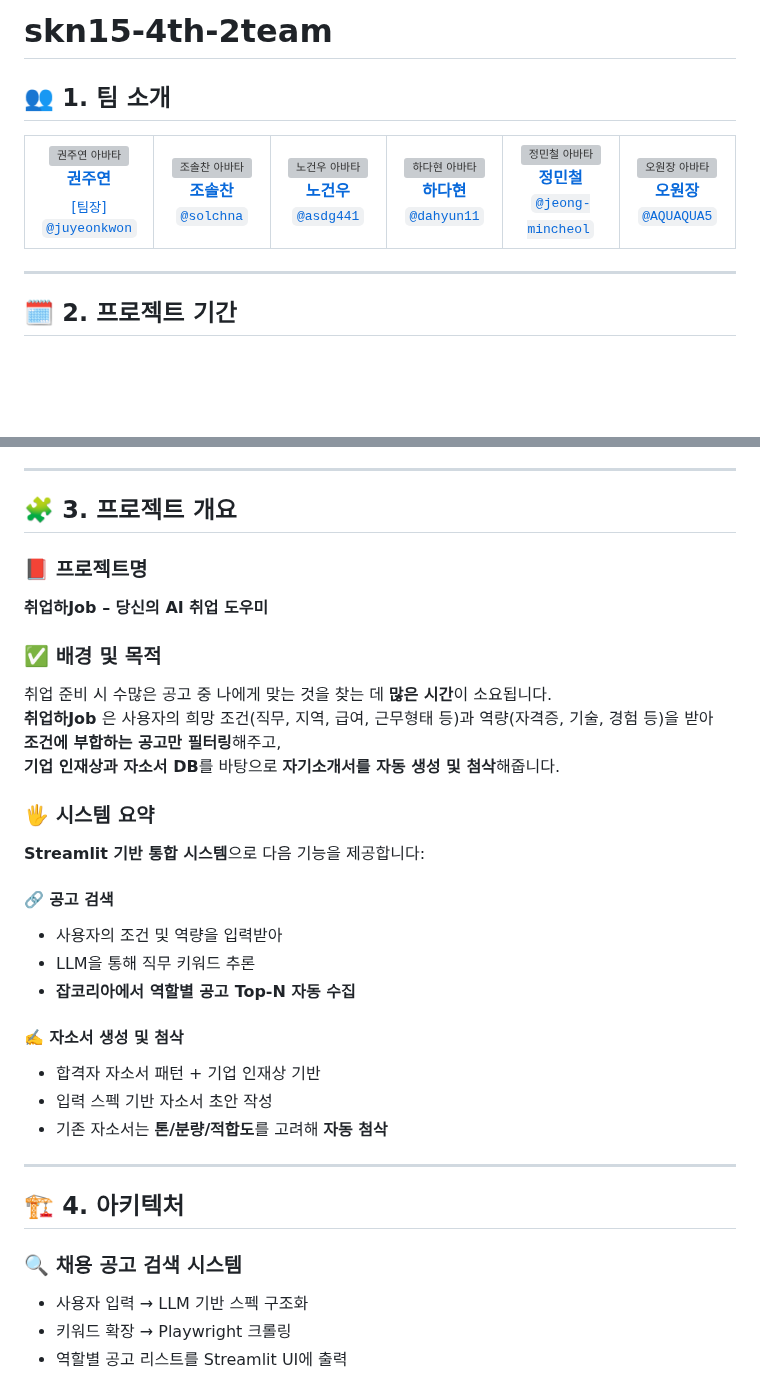
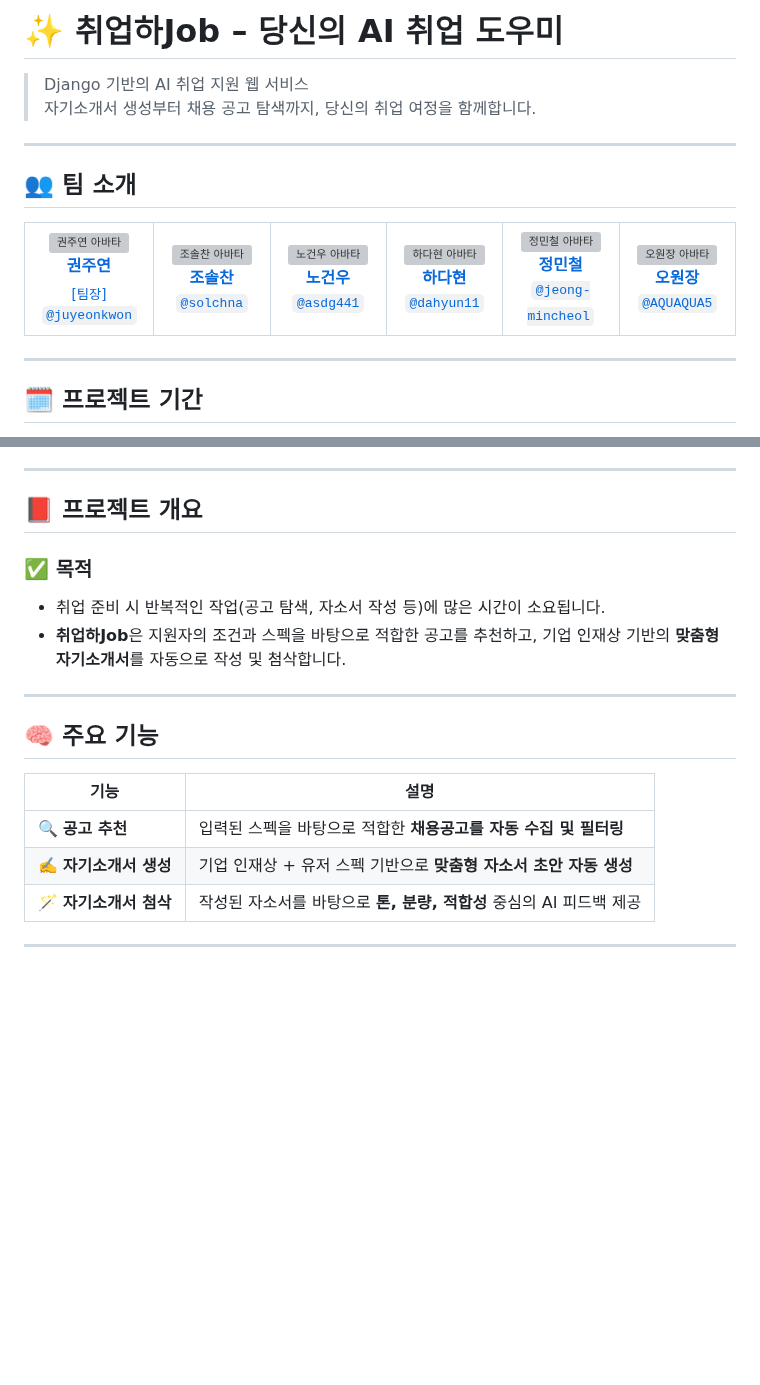
Before and after one commit to SKNETWORKS-FAMILY-AICAMP/skn15-4th-2team, a Markdown page: README.md, 2 parts joined by grey strips. Drawn GitHub-style; blank space fills up the shorter version; grey boxes are pictures that could not be loaded.

```diff
--- a/README.md
+++ b/README.md
@@ -1,6 +1,11 @@
-# skn15-4th-2team
+# ✨ 취업하Job – 당신의 AI 취업 도우미
 
-## 👥 1. 팀 소개
+> Django 기반의 AI 취업 지원 웹 서비스
+> 자기소개서 생성부터 채용 공고 탐색까지, 당신의 취업 여정을 함께합니다.
+
+---
+
+## 👥 팀 소개
 
 <table>
   <tr>
@@ -45,5 +50,5 @@
 
 ---
 
-## 🗓️ 2. 프로젝트 기간
+## 🗓️ 프로젝트 기간
 
@@ -53,39 +56,23 @@
 
 ---
 
-## 🧩 3. 프로젝트 개요
+## 📕 프로젝트 개요
 
-### 📕 프로젝트명
-**취업하Job – 당신의 AI 취업 도우미**
+### ✅ 목적
 
-### ✅ 배경 및 목적
-
-취업 준비 시 수많은 공고 중 나에게 맞는 것을 찾는 데 **많은 시간**이 소요됩니다.
-**취업하Job** 은 사용자의 희망 조건(직무, 지역, 급여, 근무형태 등)과 역량(자격증, 기술, 경험 등)을 받아
-**조건에 부합하는 공고만 필터링**해주고,
-**기업 인재상과 자소서 DB**를 바탕으로 **자기소개서를 자동 생성 및 첨삭**해줍니다.
-
-### 🖐️ 시스템 요약
-
-**Streamlit 기반 통합 시스템**으로 다음 기능을 제공합니다:
-
-#### 🔗 공고 검색
-- 사용자의 조건 및 역량을 입력받아
-- LLM을 통해 직무 키워드 추론
-- **잡코리아에서 역할별 공고 Top-N 자동 수집**
-
-#### ✍️ 자소서 생성 및 첨삭
-- 합격자 자소서 패턴 + 기업 인재상 기반
-- 입력 스펙 기반 자소서 초안 작성
-- 기존 자소서는 **톤/분량/적합도**를 고려해 **자동 첨삭**
+- 취업 준비 시 반복적인 작업(공고 탐색, 자소서 작성 등)에 많은 시간이 소요됩니다.
+- **취업하Job**은 지원자의 조건과 스펙을 바탕으로 적합한 공고를 추천하고,
+  기업 인재상 기반의 **맞춤형 자기소개서**를 자동으로 작성 및 첨삭합니다.
 
 ---
 
-## 🏗️ 4. 아키텍처
+## 🧠 주요 기능
 
-### 🔍 채용 공고 검색 시스템
+| 기능 | 설명 |
+|------|------|
+| 🔍 **공고 추천** | 입력된 스펙을 바탕으로 적합한 **채용공고를 자동 수집 및 필터링** |
+| ✍️ **자기소개서 생성** | 기업 인재상 + 유저 스펙 기반으로 **맞춤형 자소서 초안 자동 생성** |
+| 🪄 **자기소개서 첨삭** | 작성된 자소서를 바탕으로 **톤, 분량, 적합성** 중심의 AI 피드백 제공 |
 
-- 사용자 입력 → LLM 기반 스펙 구조화
-- 키워드 확장 → Playwright 크롤링
-- 역할별 공고 리스트를 Streamlit UI에 출력
+---
 
```
Also changed, not shown: other parts of README.md (+74 -30 lines).
